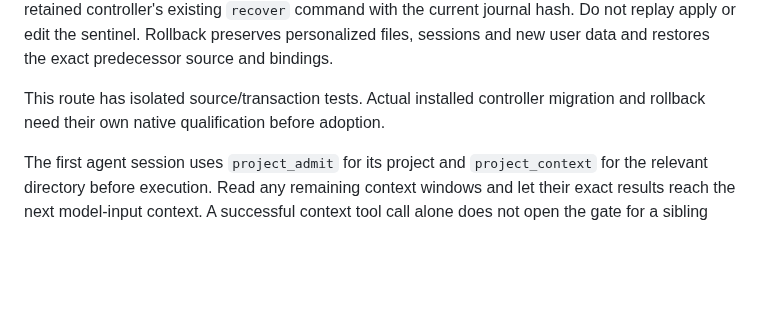
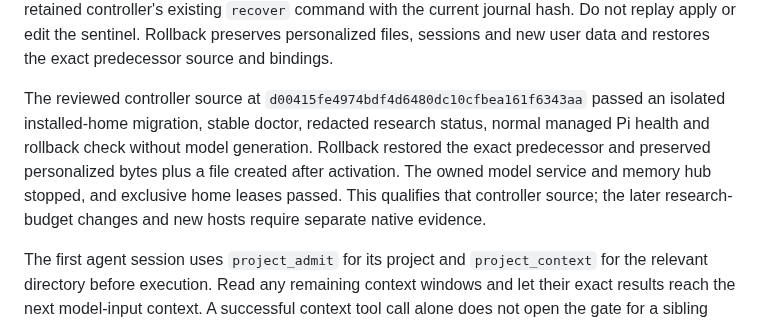
Before and after one commit to scruge1/lowvram-agentic-harness, a Markdown page: AGENT-HOME.md, the part around the change. Drawn GitHub-style; blank space fills up the shorter version.

Commit message:
Record qualified controller migration scope

```diff
--- a/AGENT-HOME.md
+++ b/AGENT-HOME.md
@@ -279,8 +279,13 @@ hash. Do not replay apply or edit the sentinel. Rollback preserves personalized
 files, sessions and new user data and restores the exact predecessor source and
 bindings.
 
-This route has isolated source/transaction tests. Actual installed controller
-migration and rollback need their own native qualification before adoption.
+The reviewed controller source at `d00415fe4974bdf4d6480dc10cfbea161f6343aa`
+passed an isolated installed-home migration, stable doctor, redacted research
+status, normal managed Pi health and rollback check without model generation.
+Rollback restored the exact predecessor and preserved personalized bytes plus
+a file created after activation. The owned model service and memory hub stopped,
+and exclusive home leases passed. This qualifies that controller source; the
+later research-budget changes and new hosts require separate native evidence.
 
 The first agent session uses `project_admit` for its project and `project_context`
 for the relevant directory before execution. Read any remaining context windows
```
